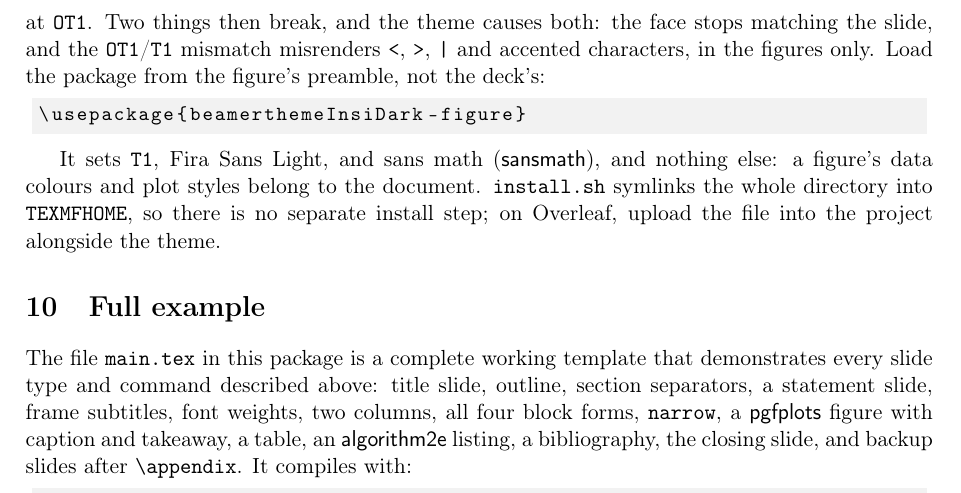
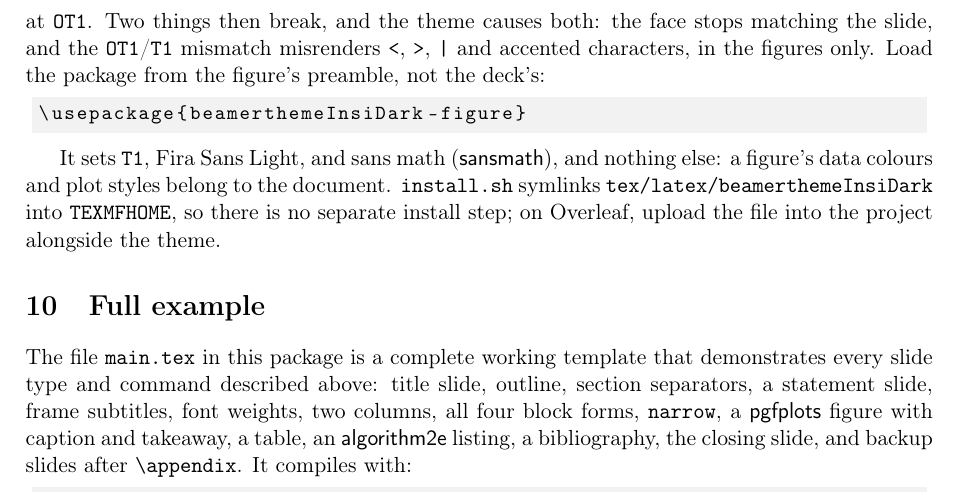
Before and after one commit to pietrbr/beamertheme-insi, a LaTeX paper (doc/latex/beamerthemeInsiDark/beamerthemeInsiDark-doc.tex): part of page 8 of 8, cut so that both start at the same text. Compiled offline with pdfLaTeX.

Commit message:
refactor: adopt the TeX Directory Structure
The theme files and their assets move to tex/latex/beamerthemeInsiDark,
and the manual and the template move to doc/latex/beamerthemeInsiDark.
install.sh now links only the tex directory into TEXMFHOME, under the
same name, so decks that load the theme need no change. The layout
matches a CTAN upload.

Assisted-by: Claude Code

```diff
--- a/beamerthemeInsiDark-doc.tex
+++ b/doc/latex/beamerthemeInsiDark/beamerthemeInsiDark-doc.tex
@@ -464,7 +464,7 @@ only.  Load the package from the figure's preamble, not the deck's:
 
 It sets \texttt{T1}, Fira Sans Light, and sans math (\textsf{sansmath}), and
 nothing else: a figure's data colours and plot styles belong to the document.
-\texttt{install.sh} symlinks the whole directory into \texttt{TEXMFHOME}, so
+\texttt{install.sh} symlinks \texttt{tex/latex/beamerthemeInsiDark} into \texttt{TEXMFHOME}, so
 there is no separate install step; on Overleaf, upload the file into the
 project alongside the theme.
 
```
Also changed, not shown: README.md, doc/latex/beamerthemeInsiDark/main.pdf (renamed from main.pdf), doc/latex/beamerthemeInsiDark/main.tex (renamed from main.tex), tex/latex/beamerthemeInsiDark/assets/bg-dark.png (renamed from assets/bg-dark.png), tex/latex/beamerthemeInsiDark/assets/bg-dark2.jpeg (renamed from assets/bg-dark2.jpeg), tex/latex/beamerthemeInsiDark/assets/logo-insi.png (renamed from assets/logo-insi.png), tex/latex/beamerthemeInsiDark/assets/logo-institute.png (renamed from assets/logo-institute.png), tex/latex/beamerthemeInsiDark/beamerthemeInsiDark-figure.sty (renamed from beamerthemeInsiDark-figure.sty), tex/latex/beamerthemeInsiDark/beamerthemeInsiDark.sty (renamed from beamerthemeInsiDark.sty), 1 other file.
